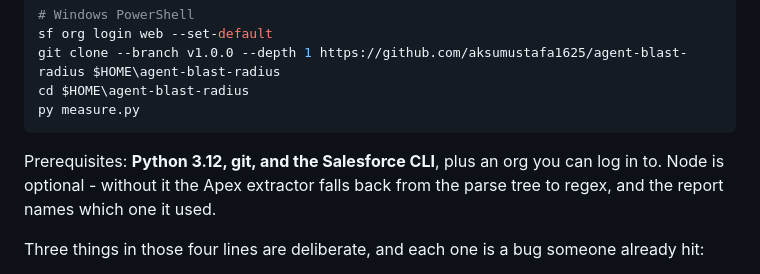
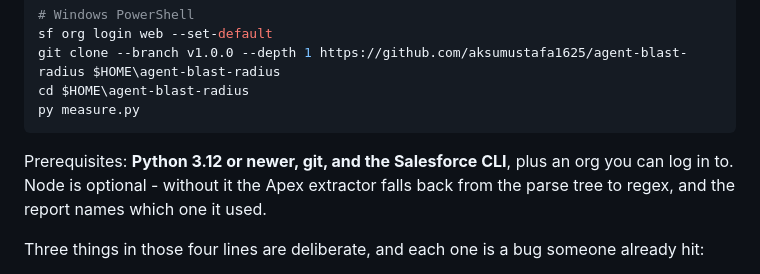
Before and after one commit to aksumustafa1625/agent-blast-radius, a Markdown page: README.md, the part around the change. Drawn GitHub-style.

````diff
--- a/README.md
+++ b/README.md
@@ -56,7 +56,7 @@ cd $HOME\agent-blast-radius
 py measure.py
 ```
 
-Prerequisites: **Python 3.12, git, and the Salesforce CLI**, plus an org you can log in
+Prerequisites: **Python 3.12 or newer, git, and the Salesforce CLI**, plus an org you can log in
 to. Node is optional - without it the Apex extractor falls back from the parse tree to
 regex, and the report names which one it used.
 
````
Also changed, not shown: CLAUDE.md (+12 -0 lines), FACTS.md (+8 -0 lines).
